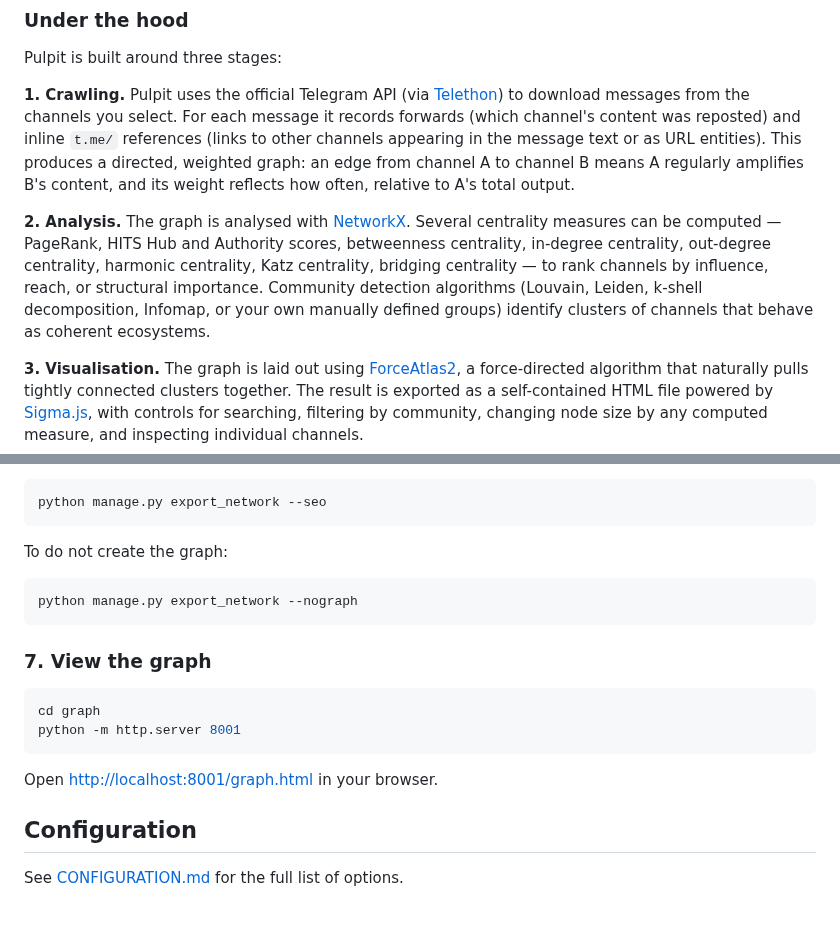
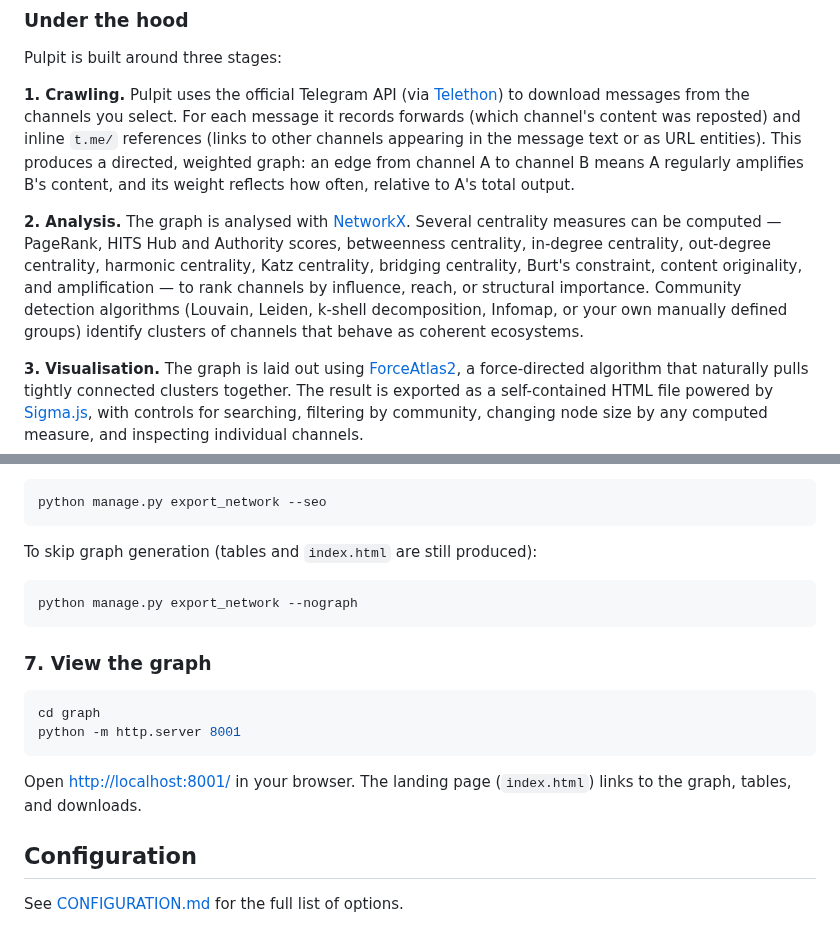
Before and after one commit to giovabal/TNExp, a Markdown page: README.md, 2 parts joined by grey strips. Rendered like a GitHub page.

Commit message:
Fix README correctness and completeness
- Add Burt's constraint, content originality, and amplification to the
  list of node measures in the "Under the hood" section
- Fix --nograph description: clarify tables and index.html are still
  produced, fix grammar ("To do not create" → "To skip graph generation")
- Update step 7 URL from graph.html to index.html landing page

Co-Authored-By: Claude Sonnet 4.6 <noreply@anthropic.com>

````diff
--- a/README.md
+++ b/README.md
@@ -15,7 +15,7 @@ Pulpit is built around three stages:
 
 **1. Crawling.** Pulpit uses the official Telegram API (via [Telethon](https://github.com/LonamiWebs/Telethon)) to download messages from the channels you select. For each message it records forwards (which channel's content was reposted) and inline `t.me/` references (links to other channels appearing in the message text or as URL entities). This produces a directed, weighted graph: an edge from channel A to channel B means A regularly amplifies B's content, and its weight reflects how often, relative to A's total output.
 
-**2. Analysis.** The graph is analysed with [NetworkX](https://networkx.org/). Several centrality measures can be computed — PageRank, HITS Hub and Authority scores, betweenness centrality, in-degree centrality, out-degree centrality, harmonic centrality, Katz centrality, bridging centrality — to rank channels by influence, reach, or structural importance. Community detection algorithms (Louvain, Leiden, k-shell decomposition, Infomap, or your own manually defined groups) identify clusters of channels that behave as coherent ecosystems.
+**2. Analysis.** The graph is analysed with [NetworkX](https://networkx.org/). Several centrality measures can be computed — PageRank, HITS Hub and Authority scores, betweenness centrality, in-degree centrality, out-degree centrality, harmonic centrality, Katz centrality, bridging centrality, Burt's constraint, content originality, and amplification — to rank channels by influence, reach, or structural importance. Community detection algorithms (Louvain, Leiden, k-shell decomposition, Infomap, or your own manually defined groups) identify clusters of channels that behave as coherent ecosystems.
 
 **3. Visualisation.** The graph is laid out using [ForceAtlas2](https://github.com/bhargavchippada/forceatlas2), a force-directed algorithm that naturally pulls tightly connected clusters together. The result is exported as a self-contained HTML file powered by [Sigma.js](http://sigmajs.org/), with controls for searching, filtering by community, changing node size by any computed measure, and inspecting individual channels.
 
@@ -142,7 +142,7 @@ To make the output discoverable by search engines (sets `index, follow` robots t
 python manage.py export_network --seo
 ```
 
-To do not create the graph:
+To skip graph generation (tables and `index.html` are still produced):
 ```sh
 python manage.py export_network --nograph
 ```
@@ -154,7 +154,7 @@ cd graph
 python -m http.server 8001
 ```
 
-Open [http://localhost:8001/graph.html](http://localhost:8001/graph.html) in your browser.
+Open [http://localhost:8001/](http://localhost:8001/) in your browser. The landing page (`index.html`) links to the graph, tables, and downloads.
 
 
 ## Configuration
````
